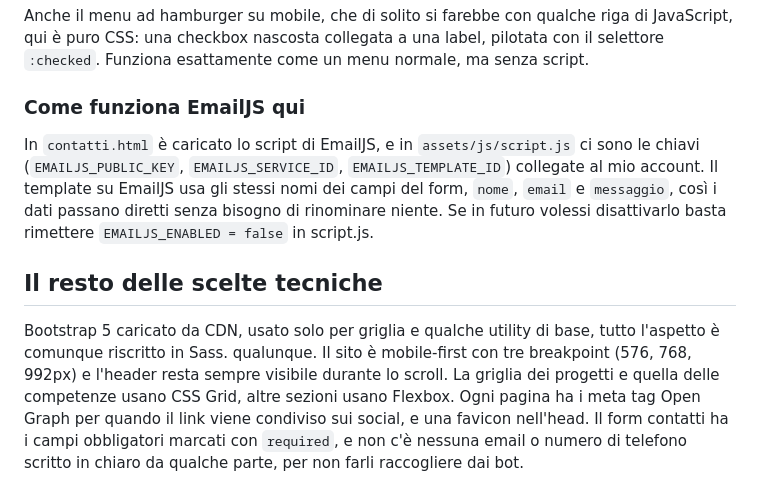
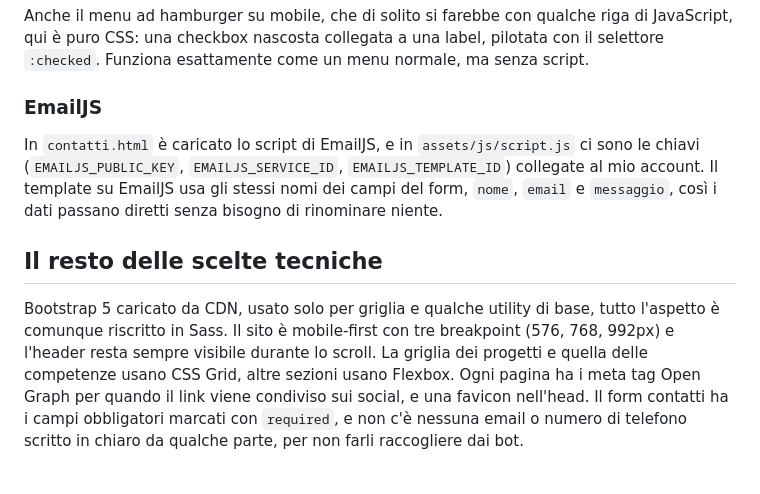
Before and after one commit to renatovaligi/renato-valigi, a Markdown page: README.md, the part around the change. Drawn GitHub-style.

```diff
--- a/README.md
+++ b/README.md
@@ -53,20 +53,19 @@ di JavaScript, qui è puro CSS: una checkbox nascosta collegata a una label,
 pilotata con il selettore `:checked`. Funziona esattamente come un menu normale,
 ma senza script.
 
-### Come funziona EmailJS qui
+### EmailJS
 
 In `contatti.html` è caricato lo script di EmailJS, e in `assets/js/script.js`
 ci sono le chiavi (`EMAILJS_PUBLIC_KEY`, `EMAILJS_SERVICE_ID`,
 `EMAILJS_TEMPLATE_ID`) collegate al mio account. Il template su EmailJS usa gli
 stessi nomi dei campi del form, `nome`, `email` e `messaggio`, così i dati
-passano diretti senza bisogno di rinominare niente. Se in futuro volessi
-disattivarlo basta rimettere `EMAILJS_ENABLED = false` in script.js.
+passano diretti senza bisogno di rinominare niente.
 
 ## Il resto delle scelte tecniche
 
 Bootstrap 5 caricato da CDN, usato solo per griglia e qualche utility di base,
 tutto l'aspetto è comunque riscritto in Sass.
-qualunque. Il sito è mobile-first con tre breakpoint (576, 768, 992px) e l'header
+Il sito è mobile-first con tre breakpoint (576, 768, 992px) e l'header
 resta sempre visibile durante lo scroll. La griglia dei progetti e quella delle
 competenze usano CSS Grid, altre sezioni usano Flexbox. Ogni pagina ha i meta tag
 Open Graph per quando il link viene condiviso sui social, e una favicon nell'head.
```
